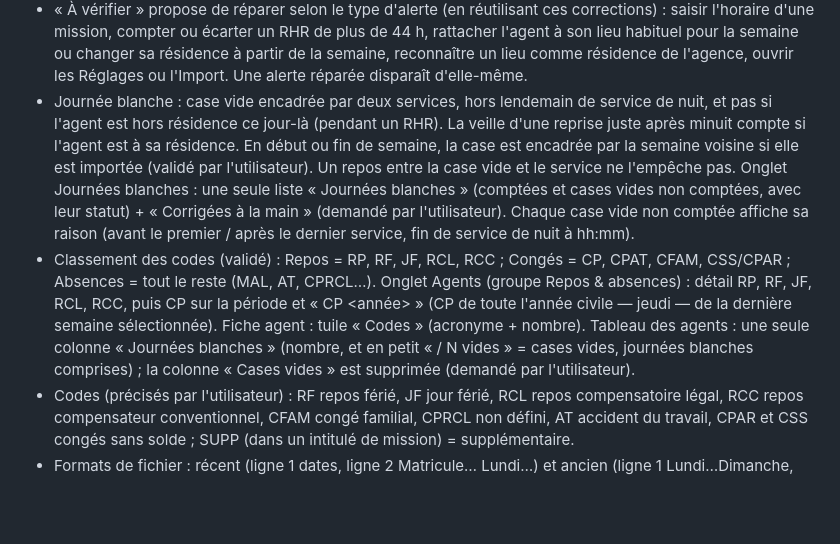
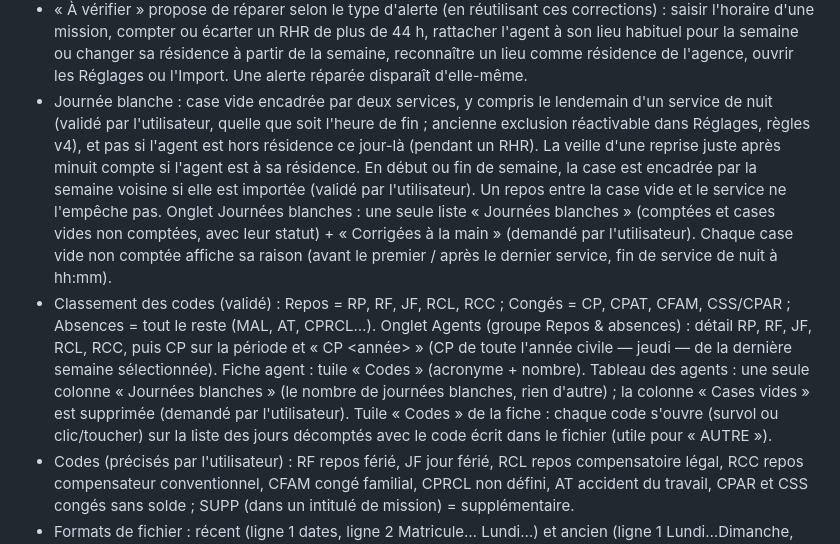
Before and after one commit to Demysel/recap-corridor, a Markdown page: CLAUDE.md, the part around the change. GitHub-like rendering; blank space fills up the shorter version.

Commit message:
Consignes : journées blanches (lendemain de nuit), colonne JB, détail des codes
Co-Authored-By: Claude Opus 5.5 <noreply@anthropic.com>
Claude-Session: https://claude.ai/code/session_01Ne6FuEVMDRcEPQoehs9Kmx

```diff
--- a/CLAUDE.md
+++ b/CLAUDE.md
@@ -63,7 +63,8 @@ existantes**, n'appliquer que ce qui est demandé. Ne pas réorganiser ni « mod
   d'une mission, compter ou écarter un RHR de plus de 44 h, rattacher l'agent à son lieu habituel pour la semaine
   ou changer sa résidence à partir de la semaine, reconnaître un lieu comme résidence de l'agence, ouvrir les
   Réglages ou l'Import. Une alerte réparée disparaît d'elle-même.
-- Journée blanche : case vide encadrée par deux services, hors lendemain de service de nuit, et
+- Journée blanche : case vide encadrée par deux services, y compris le lendemain d'un service de nuit (validé par
+  l'utilisateur, quelle que soit l'heure de fin ; ancienne exclusion réactivable dans Réglages, règles v4), et
   pas si l'agent est hors résidence ce jour-là (pendant un RHR). La veille d'une reprise juste après
   minuit compte si l'agent est à sa résidence.
   En début ou fin de semaine, la case est encadrée par la semaine voisine si elle est importée
@@ -76,8 +77,9 @@ existantes**, n'appliquer que ce qui est demandé. Ne pas réorganiser ni « mod
   Absences = tout le reste (MAL, AT, CPRCL…).
   Onglet Agents (groupe Repos & absences) : détail RP, RF, JF, RCL, RCC, puis CP sur la période et « CP <année> »
   (CP de toute l'année civile — jeudi — de la dernière semaine sélectionnée). Fiche agent : tuile « Codes » (acronyme + nombre).
-  Tableau des agents : une seule colonne « Journées blanches » (nombre, et en petit « / N vides » = cases vides, journées
-  blanches comprises) ; la colonne « Cases vides » est supprimée (demandé par l'utilisateur).
+  Tableau des agents : une seule colonne « Journées blanches » (le nombre de journées blanches, rien d'autre) ; la colonne
+  « Cases vides » est supprimée (demandé par l'utilisateur). Tuile « Codes » de la fiche : chaque code s'ouvre (survol ou
+  clic/toucher) sur la liste des jours décomptés avec le code écrit dans le fichier (utile pour « AUTRE »).
 - Codes (précisés par l'utilisateur) : RF repos férié, JF jour férié, RCL repos compensatoire légal,
   RCC repos compensateur conventionnel, CFAM congé familial, CPRCL non défini, AT accident du travail,
   CPAR et CSS congés sans solde ; SUPP (dans un intitulé de mission) = supplémentaire.
```
